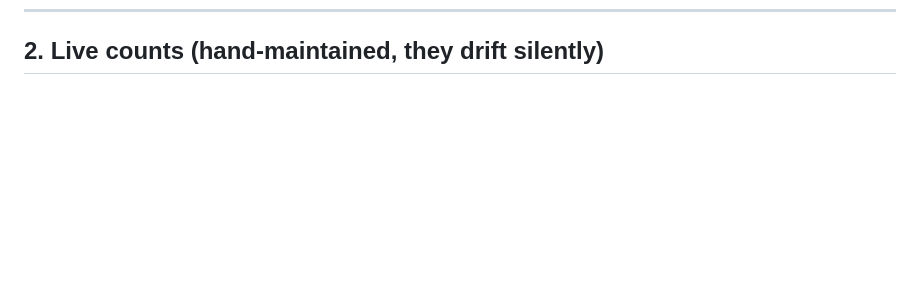
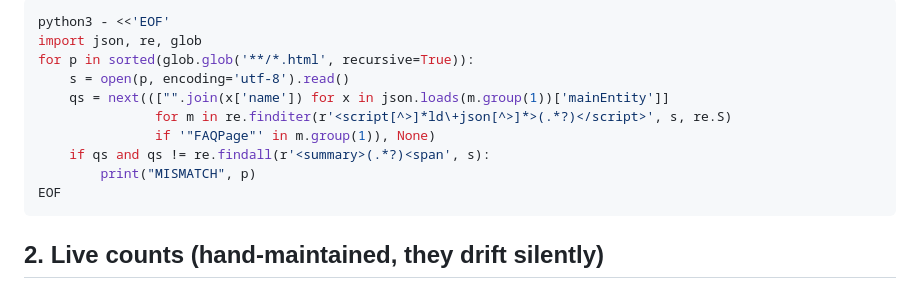
Before and after one commit to LudyemAS/runway-web, a Markdown page: MAINTENANCE.md, the part around one of its changes. Rendered like a GitHub page; blank space fills up the shorter version.

````diff
--- a/MAINTENANCE.md
+++ b/MAINTENANCE.md
@@ -180,3 +236,16 @@ localStorage.removeItem('runwayGlobal')
+```bash
+python3 - <<'EOF'
+import json, re, glob
+for p in sorted(glob.glob('**/*.html', recursive=True)):
+    s = open(p, encoding='utf-8').read()
+    qs = next((["".join(x['name']) for x in json.loads(m.group(1))['mainEntity']]
+               for m in re.finditer(r'<script[^>]*ld\+json[^>]*>(.*?)</script>', s, re.S)
+               if '"FAQPage"' in m.group(1)), None)
+    if qs and qs != re.findall(r'<summary>(.*?)<span', s):
+        print("MISMATCH", p)
+EOF
+```
+
 ## 2. Live counts (hand-maintained, they drift silently)
 
 ### Destination count, **reader-relative since 2026-08-29**
````
Also changed, not shown: other parts of MAINTENANCE.md (+56 -0 lines).
